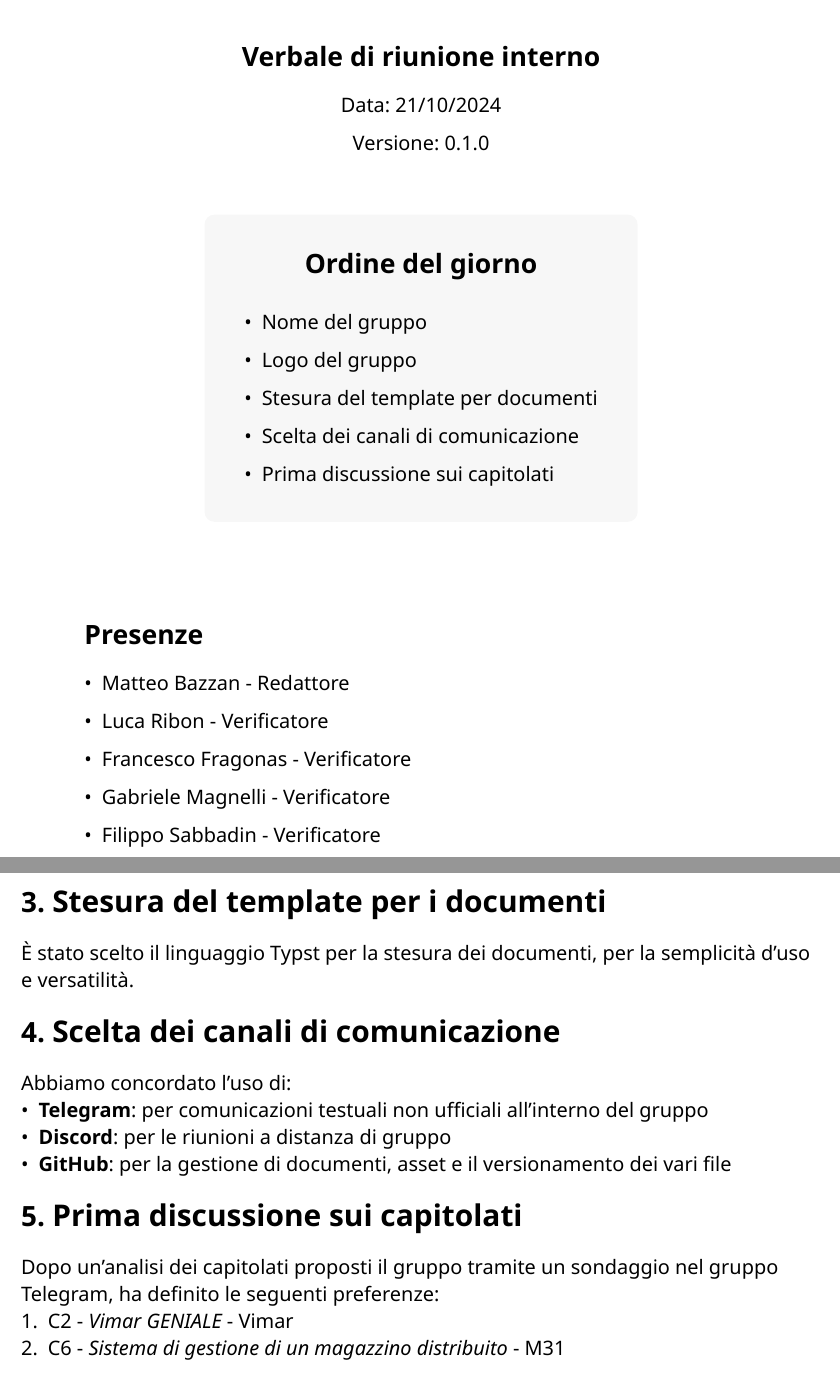
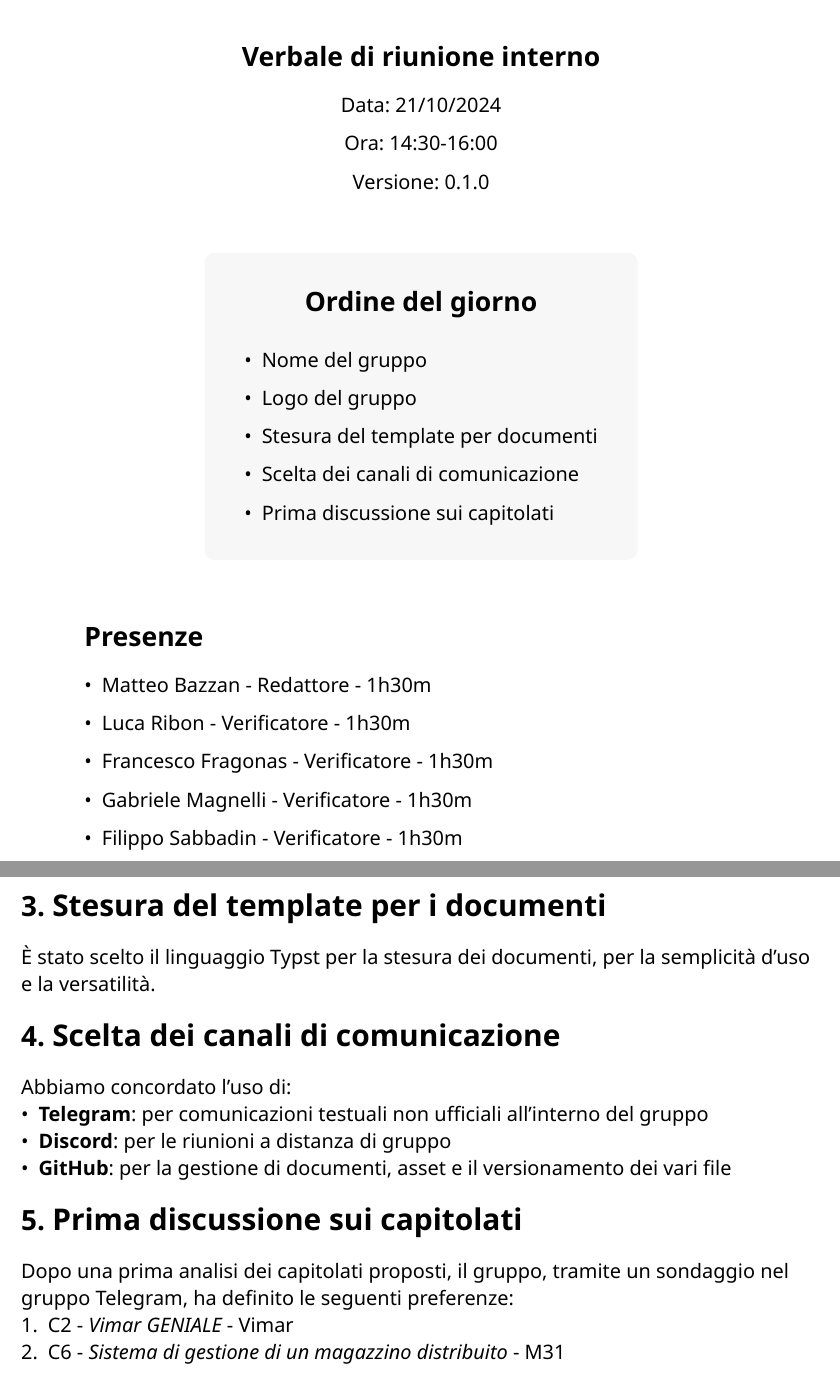
Before and after one commit to CodeHex16/documentazione, a Typst document (verbali/interni/source/2024-10-21_Incontro-Iniziale.typ): two parts of pages 1 and 3 of 4, joined at a grey line, cut so that both start at the same text. Compiled offline with Typst 0.15.

Commit message:
aggiunta ora e durata partecipazione dei presenti - qualche correzione nella stesura del testo - aggiunti commenti nel template.typ

```diff
--- a/verbali/interni/source/2024-10-21_Incontro-Iniziale.typ
+++ b/verbali/interni/source/2024-10-21_Incontro-Iniziale.typ
@@ -7,2 +8,7 @@
     tipo: "interno",
     presenze: (
+        "Matteo Bazzan - Redattore - 1h30m",
+        "Luca Ribon - Verificatore - 1h30m",
+        "Francesco Fragonas - Verificatore - 1h30m",
+        "Gabriele Magnelli - Verificatore - 1h30m",
+        "Filippo Sabbadin - Verificatore - 1h30m",
@@ -33,7 +34,7 @@ Abbiamo scelto i seguenti loghi
     caption : [ Versione compatta del logo]
 )
 = Stesura del template per i documenti
-È stato scelto il linguaggio Typst per la stesura dei documenti, per la semplicità d'uso e versatilità.
+È stato scelto il linguaggio Typst per la stesura dei documenti, per la semplicità d'uso e la versatilità.
 = Scelta dei canali di comunicazione
 Abbiamo concordato l'uso di:
 - *Telegram*:  per comunicazioni testuali non ufficiali all'interno del gruppo
@@ -41,9 +42,9 @@ Abbiamo concordato l'uso di:
 - *GitHub*: per la gestione di documenti, asset e il versionamento dei vari file
 
 = Prima discussione sui capitolati
-Dopo un'analisi dei capitolati proposti il gruppo tramite un sondaggio nel gruppo Telegram, ha definito le seguenti preferenze:
+Dopo una prima analisi dei capitolati proposti, il gruppo, tramite un sondaggio nel gruppo Telegram, ha definito le seguenti preferenze:
 1. C2 - _Vimar GENIALE_ - Vimar
 2. C6 - _Sistema di gestione di un magazzino distribuito_ - M31
 3. C9 - _BuddyBot_ - azzurrodigitale
 
-Prosegue un'analisi più estesa nel documento  #link("https://github.com/CodeHex16/documentazione/tree/main/verbali/interni")["ValutazioneCapitolati.pdf"]
+Prosegue un'analisi più estesa nel documento  #link("https://github.com/CodeHex16/documentazione/tree/main/verbali/interni")["ValutazioneCapitolati.pdf"].
```
Also changed, not shown: template/template.typ (+7 -2 lines), template/template.pdf (added), verbali/interni/source/2024-10-21_Incontro-Iniziale.pdf (added), verbali/interni/source/2024-10-21_Incontro-Iniziale.typ (6 more changed lines).
